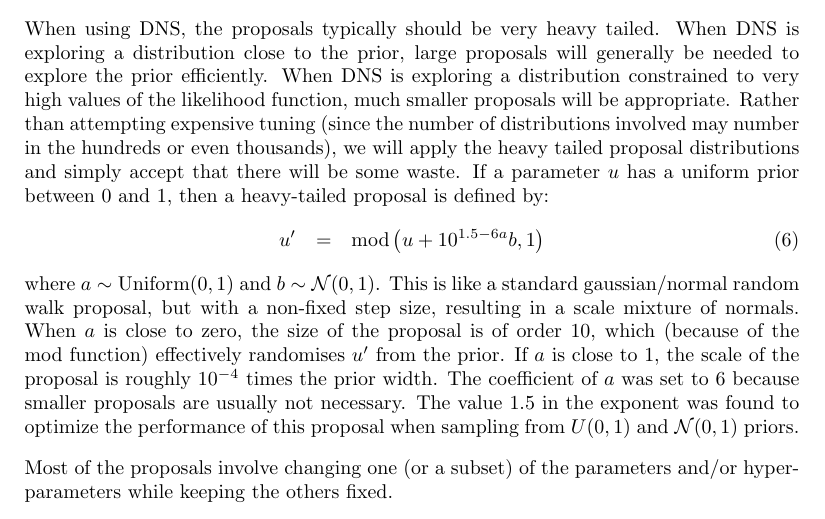
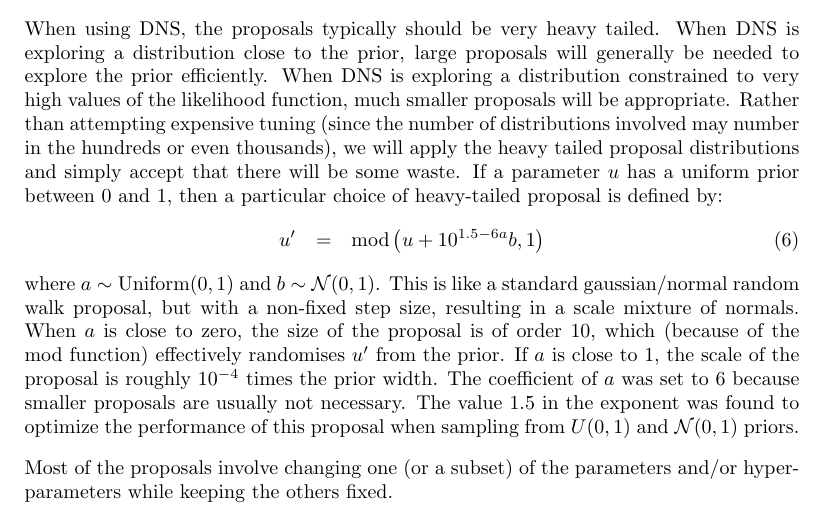
Before and after one commit to eggplantbren/RJObject, a LaTeX document (Documents/Paper/ms.tex): part of page 3 of 9, cut so that both start at the same text. Compiled offline with pdfLaTeX.

Commit message:
A word changed

```diff
--- a/Documents/Paper/ms.tex
+++ b/Documents/Paper/ms.tex
@@ -145,7 +145,7 @@ appropriate. Rather than attempting expensive tuning (since the number of
 distributions involved may number in the hundreds or even thousands), we will
 apply the heavy tailed proposal distributions and simply accept that there will
 be some waste. If a parameter $u$ has a uniform prior between 0 and 1, then
-a heavy-tailed proposal is defined by:
+a particular choice of heavy-tailed proposal is defined by:
 \begin{eqnarray}
 u' &=& \textnormal{mod}\left(u + 10^{1.5 - 6a}b, 1\right)
 \end{eqnarray}
```
